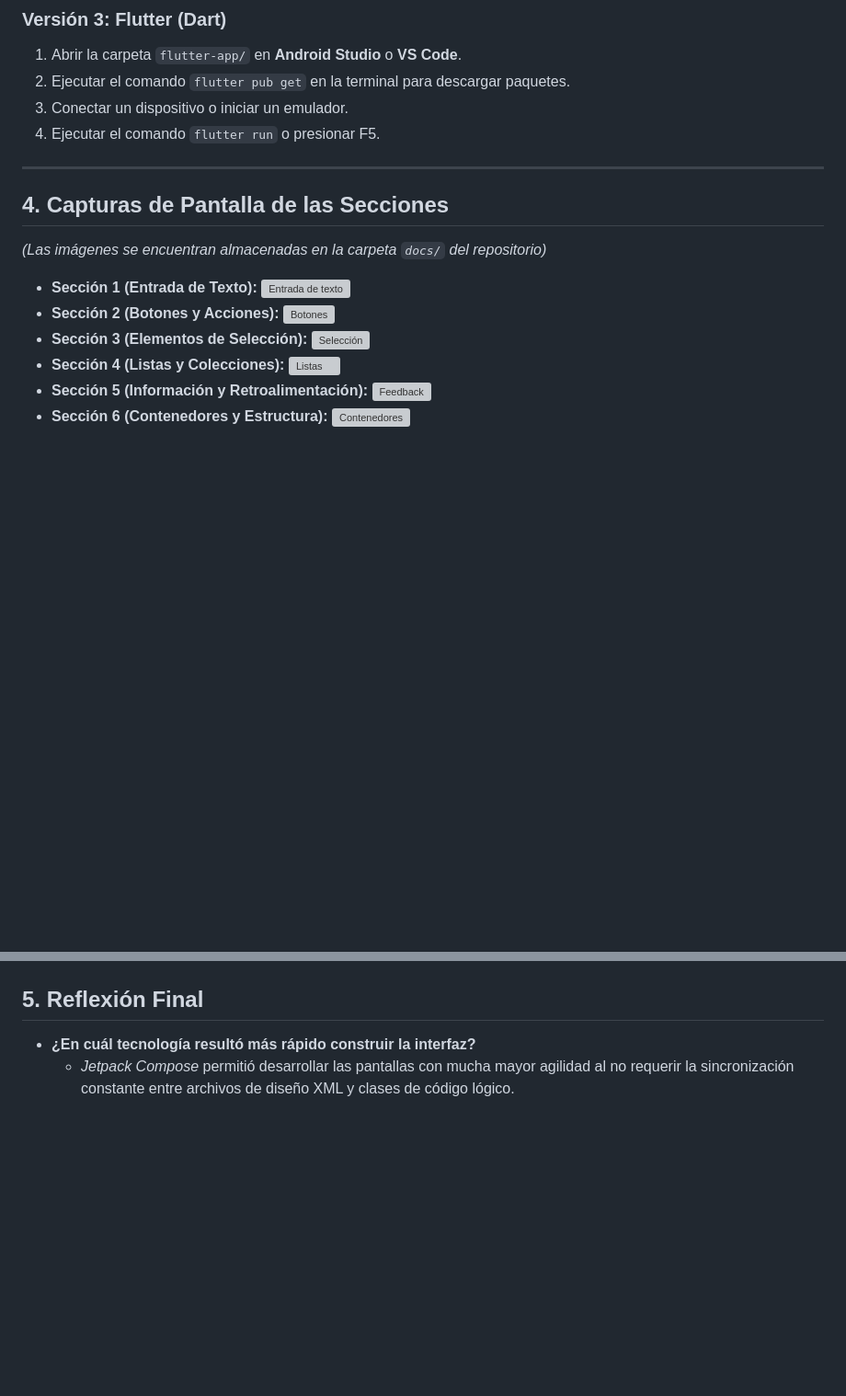
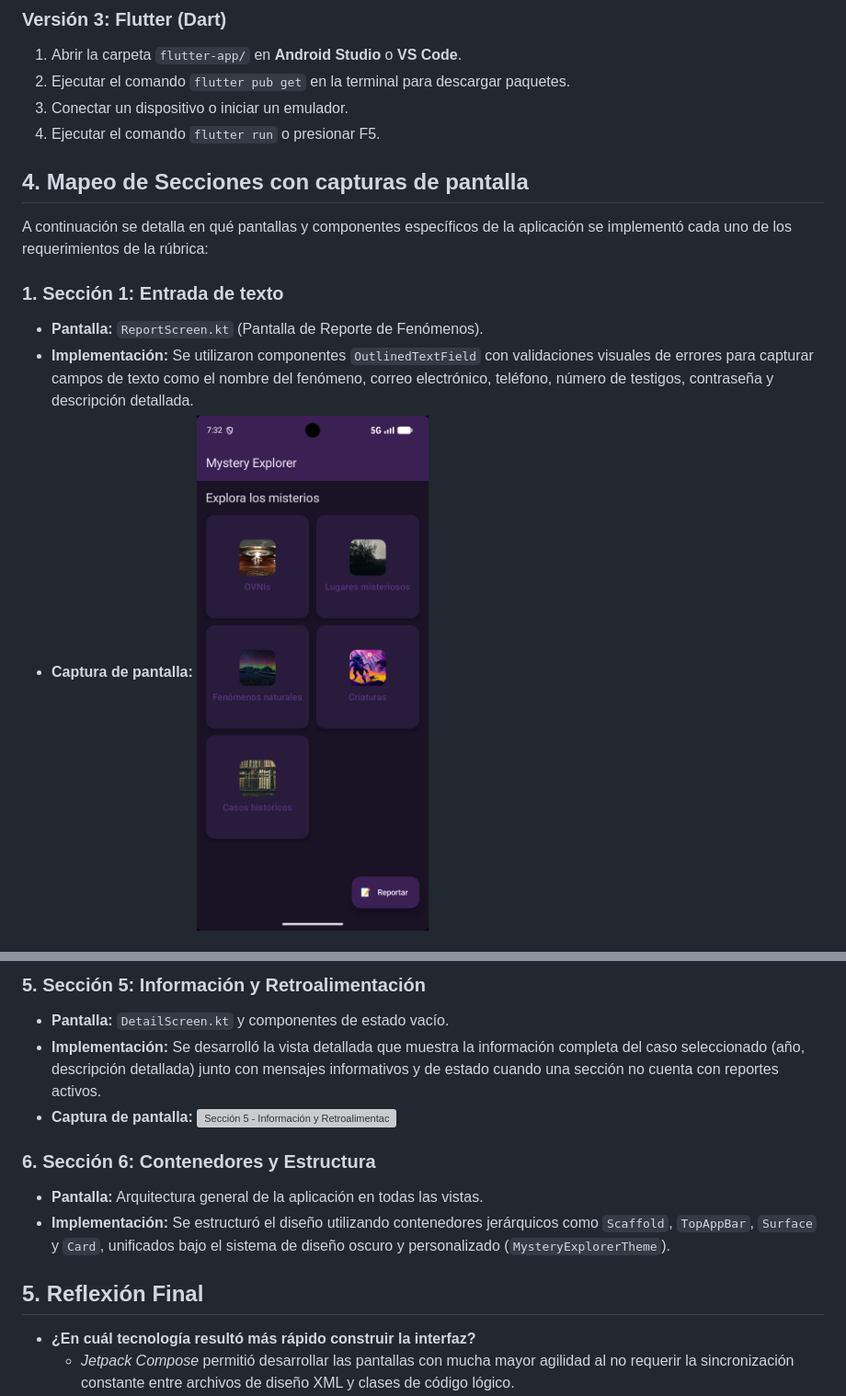
Before and after one commit to sofiaortegar01/Tarea2-MysteryExplorer, a Markdown page: README.md, 2 parts joined by grey strips. Shown at 92% size. GitHub-like rendering; pictures changed too: docs/home_screen.png (added); blank space fills up the shorter version; grey boxes are pictures that could not be loaded.

Commit message:
update evidence

```diff
--- a/README.md
+++ b/README.md
@@ -49,15 +49,12 @@ La aplicación fue implementada de manera equivalente en tres tecnologías disti
 3. Conectar un dispositivo o iniciar un emulador.
 4. Ejecutar el comando `flutter run` o presionar F5.
 
----
+##  4. Mapeo de Secciones con capturas de pantalla
 
-##  4. Capturas de Pantalla de las Secciones
-*(Las imágenes se encuentran almacenadas en la carpeta `docs/` del repositorio)*
+A continuación se detalla en qué pantallas y componentes específicos de la aplicación se implementó cada uno de los requerimientos de la rúbrica:
 
-* **Sección 1 (Entrada de Texto):** ![Entrada de texto](docs/seccion1_textinput.png)
-* **Sección 2 (Botones y Acciones):** ![Botones](docs/seccion2_buttons.png)
-* **Sección 3 (Elementos de Selección):** ![Selección](docs/seccion3_selection.png)
-* **Sección 4 (Listas y Colecciones):** ![Listas](docs/seccion4_lists.png)
-* **Sección 5 (Información y Retroalimentación):** ![Feedback](docs/seccion5_feedback.png)
-* **Sección 6 (Contenedores y Estructura):** ![Contenedores](docs/seccion6_containers.png)
+### 1. Sección 1: Entrada de texto
+* **Pantalla:** `ReportScreen.kt` (Pantalla de Reporte de Fenómenos).
+* **Implementación:** Se utilizaron componentes `OutlinedTextField` con validaciones visuales de errores para capturar campos de texto como el nombre del fenómeno, correo electrónico, teléfono, número de testigos, contraseña y descripción detallada.
+* **Captura de pantalla:** ![Pantalla 1- Pantalla principal](docs/home_screen.png)
 
@@ -65,3 +76,12 @@ La aplicación fue implementada de manera equivalente en tres tecnologías disti
+### 5. Sección 5: Información y Retroalimentación
+* **Pantalla:** `DetailScreen.kt` y componentes de estado vacío.
+* **Implementación:** Se desarrolló la vista detallada que muestra la información completa del caso seleccionado (año, descripción detallada) junto con mensajes informativos y de estado cuando una sección no cuenta con reportes activos.
+* **Captura de pantalla:** ![Sección 5 - Información y Retroalimentación](docs/detail_screen.png)
+
+### 6. Sección 6: Contenedores y Estructura
+* **Pantalla:** Arquitectura general de la aplicación en todas las vistas.
+* **Implementación:** Se estructuró el diseño utilizando contenedores jerárquicos como `Scaffold`, `TopAppBar`, `Surface` y `Card`, unificados bajo el sistema de diseño oscuro y personalizado (`MysteryExplorerTheme`).
+
 
 ##  5. Reflexión Final
 
```
Also changed, not shown: other parts of README.md (+15 -1 lines), docs/list_screen.png (added), docs/map_screen.png (added), docs/report_screen.png (added), 1 other file.
